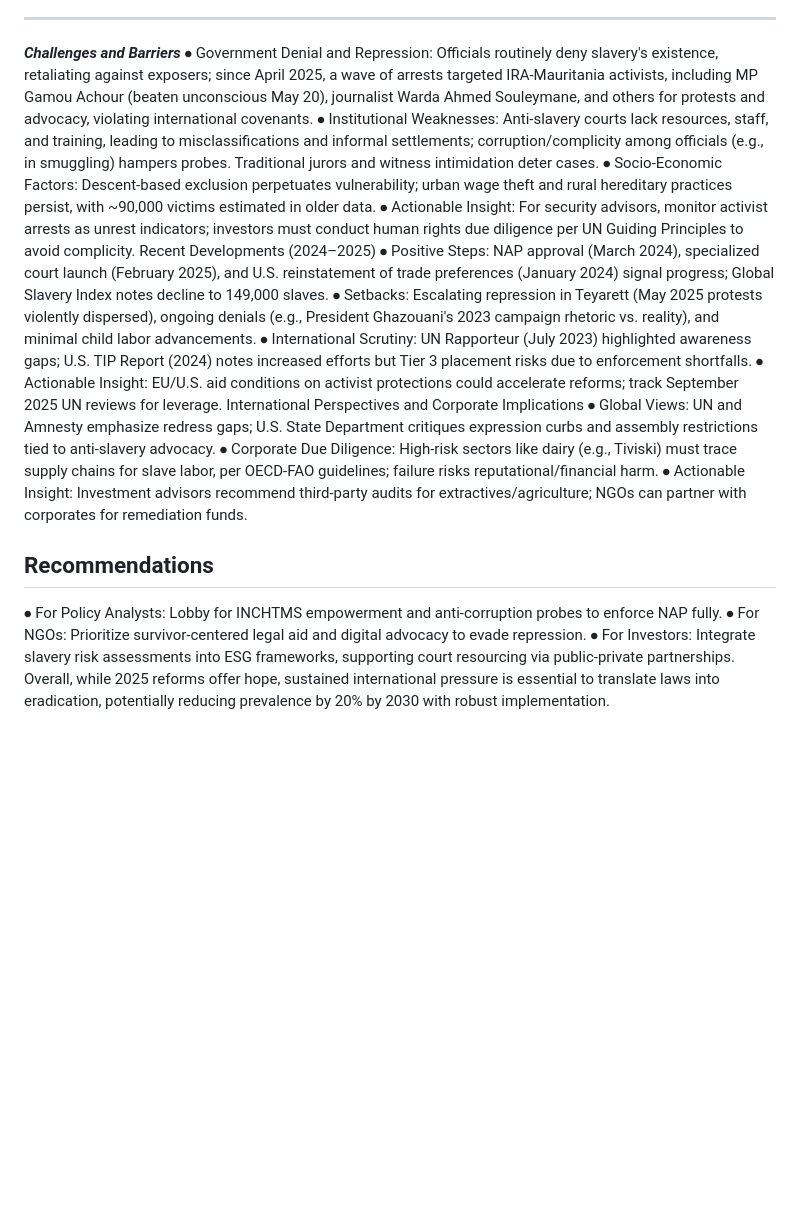
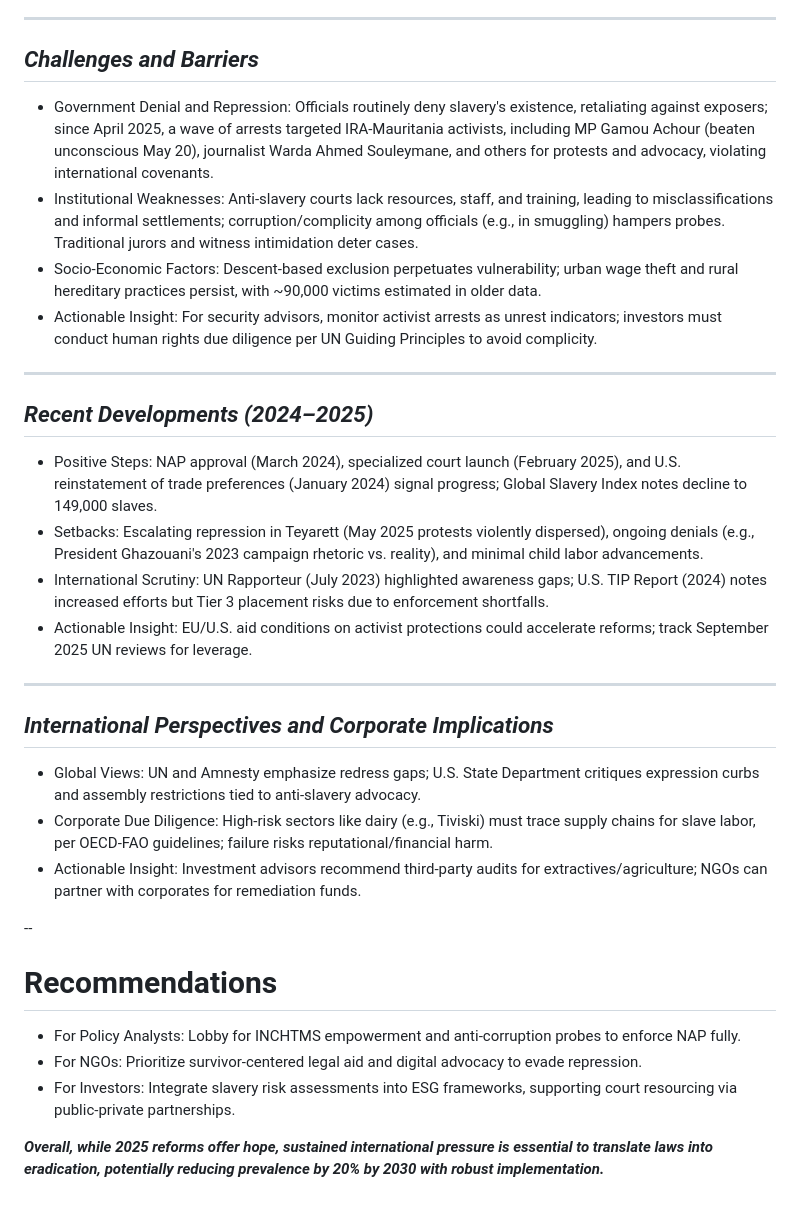
Before and after one commit to mnshakoor/quanta-analytica-mns, a Markdown page: reports/mauritania/mauritania_anti_slavery_notes.md, the part around the change printed below. Rendered like a GitHub page; blank space fills up the shorter version.

```diff
--- a/reports/mauritania/mauritania_anti_slavery_notes.md
+++ b/reports/mauritania/mauritania_anti_slavery_notes.md
@@ -36,23 +36,32 @@ Mauritania was the last country globally to abolish slavery in 1981, with full c
 
 ----
 
-***Challenges and Barriers***
-⦁	Government Denial and Repression: Officials routinely deny slavery's existence, retaliating against exposers; since April 2025, a wave of arrests targeted IRA-Mauritania activists, including MP Gamou Achour (beaten unconscious May 20), journalist Warda Ahmed Souleymane, and others for protests and advocacy, violating international covenants.
-⦁	Institutional Weaknesses: Anti-slavery courts lack resources, staff, and training, leading to misclassifications and informal settlements; corruption/complicity among officials (e.g., in smuggling) hampers probes. Traditional jurors and witness intimidation deter cases.
-⦁	Socio-Economic Factors: Descent-based exclusion perpetuates vulnerability; urban wage theft and rural hereditary practices persist, with ~90,000 victims estimated in older data.
-⦁	Actionable Insight: For security advisors, monitor activist arrests as unrest indicators; investors must conduct human rights due diligence per UN Guiding Principles to avoid complicity.
-Recent Developments (2024–2025)
-⦁	Positive Steps: NAP approval (March 2024), specialized court launch (February 2025), and U.S. reinstatement of trade preferences (January 2024) signal progress; Global Slavery Index notes decline to 149,000 slaves.
-⦁	Setbacks: Escalating repression in Teyarett (May 2025 protests violently dispersed), ongoing denials (e.g., President Ghazouani's 2023 campaign rhetoric vs. reality), and minimal child labor advancements.
-⦁	International Scrutiny: UN Rapporteur (July 2023) highlighted awareness gaps; U.S. TIP Report (2024) notes increased efforts but Tier 3 placement risks due to enforcement shortfalls.
-⦁	Actionable Insight: EU/U.S. aid conditions on activist protections could accelerate reforms; track September 2025 UN reviews for leverage.
-International Perspectives and Corporate Implications
-⦁	Global Views: UN and Amnesty emphasize redress gaps; U.S. State Department critiques expression curbs and assembly restrictions tied to anti-slavery advocacy.
-⦁	Corporate Due Diligence: High-risk sectors like dairy (e.g., Tiviski) must trace supply chains for slave labor, per OECD-FAO guidelines; failure risks reputational/financial harm.
-⦁	Actionable Insight: Investment advisors recommend third-party audits for extractives/agriculture; NGOs can partner with corporates for remediation funds.
+## ***Challenges and Barriers***
+* Government Denial and Repression: Officials routinely deny slavery's existence, retaliating against exposers; since April 2025, a wave of arrests targeted IRA-Mauritania activists, including MP Gamou Achour (beaten unconscious May 20), journalist Warda Ahmed Souleymane, and others for protests and advocacy, violating international covenants.
+* Institutional Weaknesses: Anti-slavery courts lack resources, staff, and training, leading to misclassifications and informal settlements; corruption/complicity among officials (e.g., in smuggling) hampers probes. Traditional jurors and witness intimidation deter cases.
+* Socio-Economic Factors: Descent-based exclusion perpetuates vulnerability; urban wage theft and rural hereditary practices persist, with ~90,000 victims estimated in older data.
+* Actionable Insight: For security advisors, monitor activist arrests as unrest indicators; investors must conduct human rights due diligence per UN Guiding Principles to avoid complicity.
 
-## Recommendations
-⦁	For Policy Analysts: Lobby for INCHTMS empowerment and anti-corruption probes to enforce NAP fully.
-⦁	For NGOs: Prioritize survivor-centered legal aid and digital advocacy to evade repression.
-⦁	For Investors: Integrate slavery risk assessments into ESG frameworks, supporting court resourcing via public-private partnerships.
-Overall, while 2025 reforms offer hope, sustained international pressure is essential to translate laws into eradication, potentially reducing prevalence by 20% by 2030 with robust implementation.
+----
+
+## ***Recent Developments (2024–2025)***
+* Positive Steps: NAP approval (March 2024), specialized court launch (February 2025), and U.S. reinstatement of trade preferences (January 2024) signal progress; Global Slavery Index notes decline to 149,000 slaves.
+* Setbacks: Escalating repression in Teyarett (May 2025 protests violently dispersed), ongoing denials (e.g., President Ghazouani's 2023 campaign rhetoric vs. reality), and minimal child labor advancements.
+* International Scrutiny: UN Rapporteur (July 2023) highlighted awareness gaps; U.S. TIP Report (2024) notes increased efforts but Tier 3 placement risks due to enforcement shortfalls.
+* Actionable Insight: EU/U.S. aid conditions on activist protections could accelerate reforms; track September 2025 UN reviews for leverage.
+
+----
+
+## ***International Perspectives and Corporate Implications***
+* Global Views: UN and Amnesty emphasize redress gaps; U.S. State Department critiques expression curbs and assembly restrictions tied to anti-slavery advocacy.
+* Corporate Due Diligence: High-risk sectors like dairy (e.g., Tiviski) must trace supply chains for slave labor, per OECD-FAO guidelines; failure risks reputational/financial harm.
+* Actionable Insight: Investment advisors recommend third-party audits for extractives/agriculture; NGOs can partner with corporates for remediation funds.
+
+--
+
+# Recommendations
+* For Policy Analysts: Lobby for INCHTMS empowerment and anti-corruption probes to enforce NAP fully.
+* For NGOs: Prioritize survivor-centered legal aid and digital advocacy to evade repression.
+* For Investors: Integrate slavery risk assessments into ESG frameworks, supporting court resourcing via public-private partnerships.
+
+***Overall, while 2025 reforms offer hope, sustained international pressure is essential to translate laws into eradication, potentially reducing prevalence by 20% by 2030 with robust implementation.***
```
Also changed, not shown: other parts of reports/mauritania/mauritania_anti_slavery_notes.md (+21 -21 lines).
